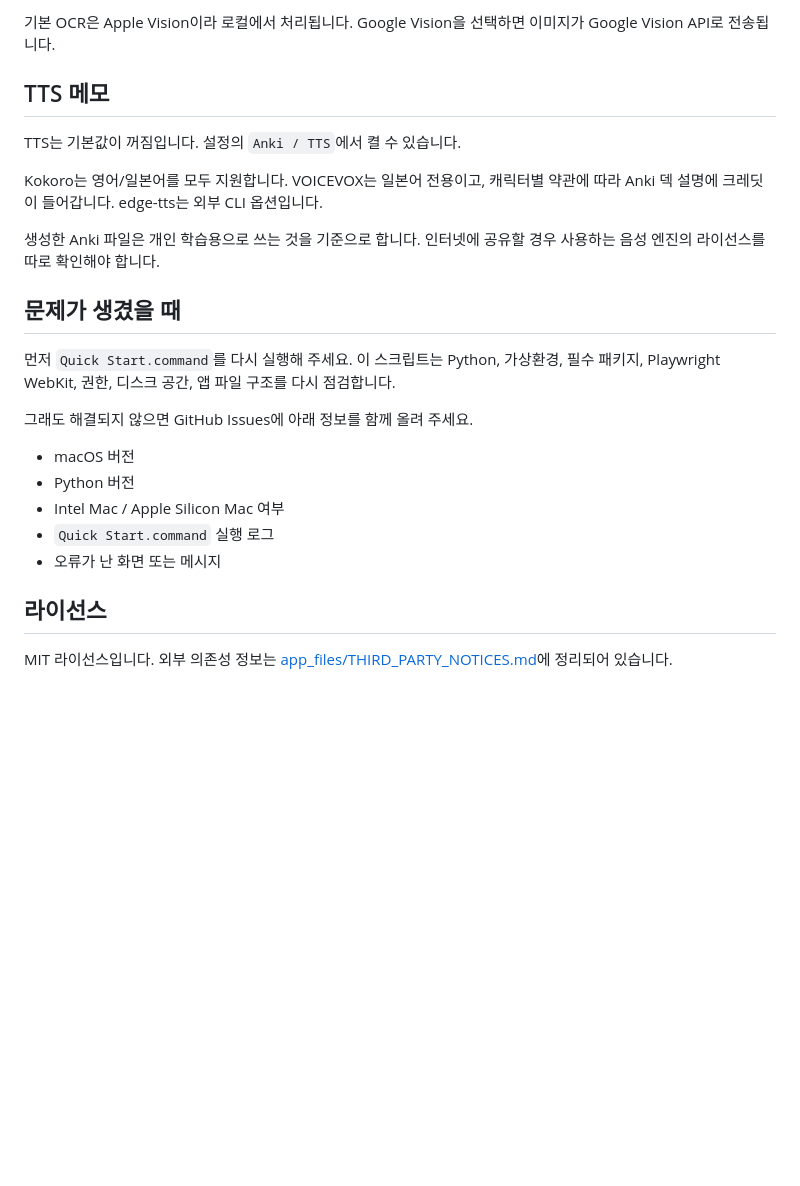
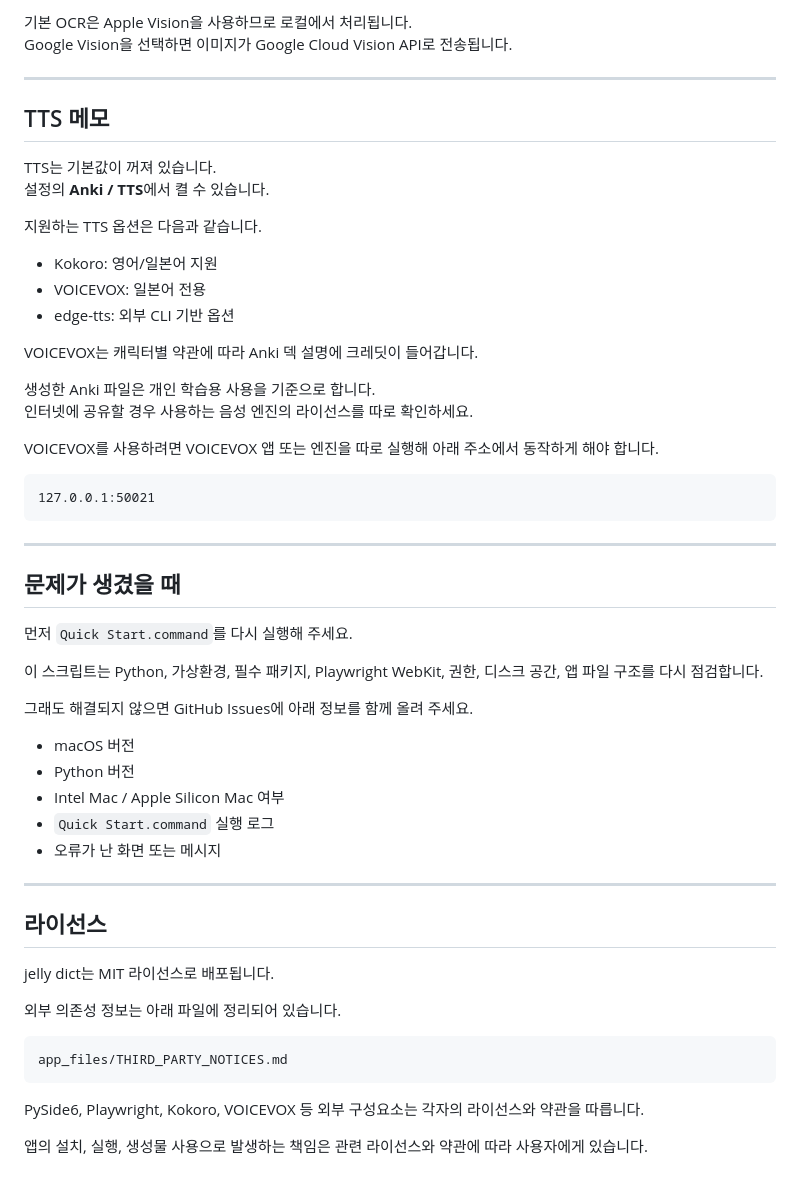
Before and after one commit to jelly-sjtu/jelly-dict, a Markdown page: README.md, the part around one of its changes. Rendered like a GitHub page; blank space fills up the shorter version.

````diff
--- a/README.md
+++ b/README.md
@@ -102,17 +177,38 @@ API 키는 파일에 저장하지 않고 macOS Keychain에만 저장합니다.
 
-기본 OCR은 Apple Vision이라 로컬에서 처리됩니다. Google Vision을 선택하면 이미지가 Google Vision API로 전송됩니다.
+기본 OCR은 Apple Vision을 사용하므로 로컬에서 처리됩니다.
+Google Vision을 선택하면 이미지가 Google Cloud Vision API로 전송됩니다.
+
+---
 
 ## TTS 메모
 
-TTS는 기본값이 꺼짐입니다. 설정의 `Anki / TTS`에서 켤 수 있습니다.
+TTS는 기본값이 꺼져 있습니다.
+설정의 **Anki / TTS**에서 켤 수 있습니다.
 
-Kokoro는 영어/일본어를 모두 지원합니다. VOICEVOX는 일본어 전용이고, 캐릭터별 약관에 따라 Anki 덱 설명에 크레딧이 들어갑니다. edge-tts는 외부 CLI 옵션입니다.
+지원하는 TTS 옵션은 다음과 같습니다.
 
-생성한 Anki 파일은 개인 학습용으로 쓰는 것을 기준으로 합니다. 인터넷에 공유할 경우 사용하는 음성 엔진의 라이선스를 따로 확인해야 합니다.
+- Kokoro: 영어/일본어 지원
+- VOICEVOX: 일본어 전용
+- edge-tts: 외부 CLI 기반 옵션
+
+VOICEVOX는 캐릭터별 약관에 따라 Anki 덱 설명에 크레딧이 들어갑니다.
+
+생성한 Anki 파일은 개인 학습용 사용을 기준으로 합니다.
+인터넷에 공유할 경우 사용하는 음성 엔진의 라이선스를 따로 확인하세요.
+
+VOICEVOX를 사용하려면 VOICEVOX 앱 또는 엔진을 따로 실행해 아래 주소에서 동작하게 해야 합니다.
+
+```text
+127.0.0.1:50021
+```
+
+---
 
 ## 문제가 생겼을 때
 
-먼저 `Quick Start.command`를 다시 실행해 주세요. 이 스크립트는 Python, 가상환경, 필수 패키지, Playwright WebKit, 권한, 디스크 공간, 앱 파일 구조를 다시 점검합니다.
+먼저 `Quick Start.command`를 다시 실행해 주세요.
+
+이 스크립트는 Python, 가상환경, 필수 패키지, Playwright WebKit, 권한, 디스크 공간, 앱 파일 구조를 다시 점검합니다.
 
 그래도 해결되지 않으면 GitHub Issues에 아래 정보를 함께 올려 주세요.
 
@@ -122,6 +218,18 @@ Kokoro는 영어/일본어를 모두 지원합니다. VOICEVOX는 일본어 전
 - `Quick Start.command` 실행 로그
 - 오류가 난 화면 또는 메시지
 
+---
+
 ## 라이선스
 
-MIT 라이선스입니다. 외부 의존성 정보는 [app_files/THIRD_PARTY_NOTICES.md](app_files/THIRD_PARTY_NOTICES.md)에 정리되어 있습니다.
+jelly dict는 MIT 라이선스로 배포됩니다.
+
+외부 의존성 정보는 아래 파일에 정리되어 있습니다.
+
+```text
+app_files/THIRD_PARTY_NOTICES.md
+```
+
+PySide6, Playwright, Kokoro, VOICEVOX 등 외부 구성요소는 각자의 라이선스와 약관을 따릅니다.
+
+앱의 설치, 실행, 생성물 사용으로 발생하는 책임은 관련 라이선스와 약관에 따라 사용자에게 있습니다.
````
Also changed, not shown: other parts of README.md (+128 -53 lines).
